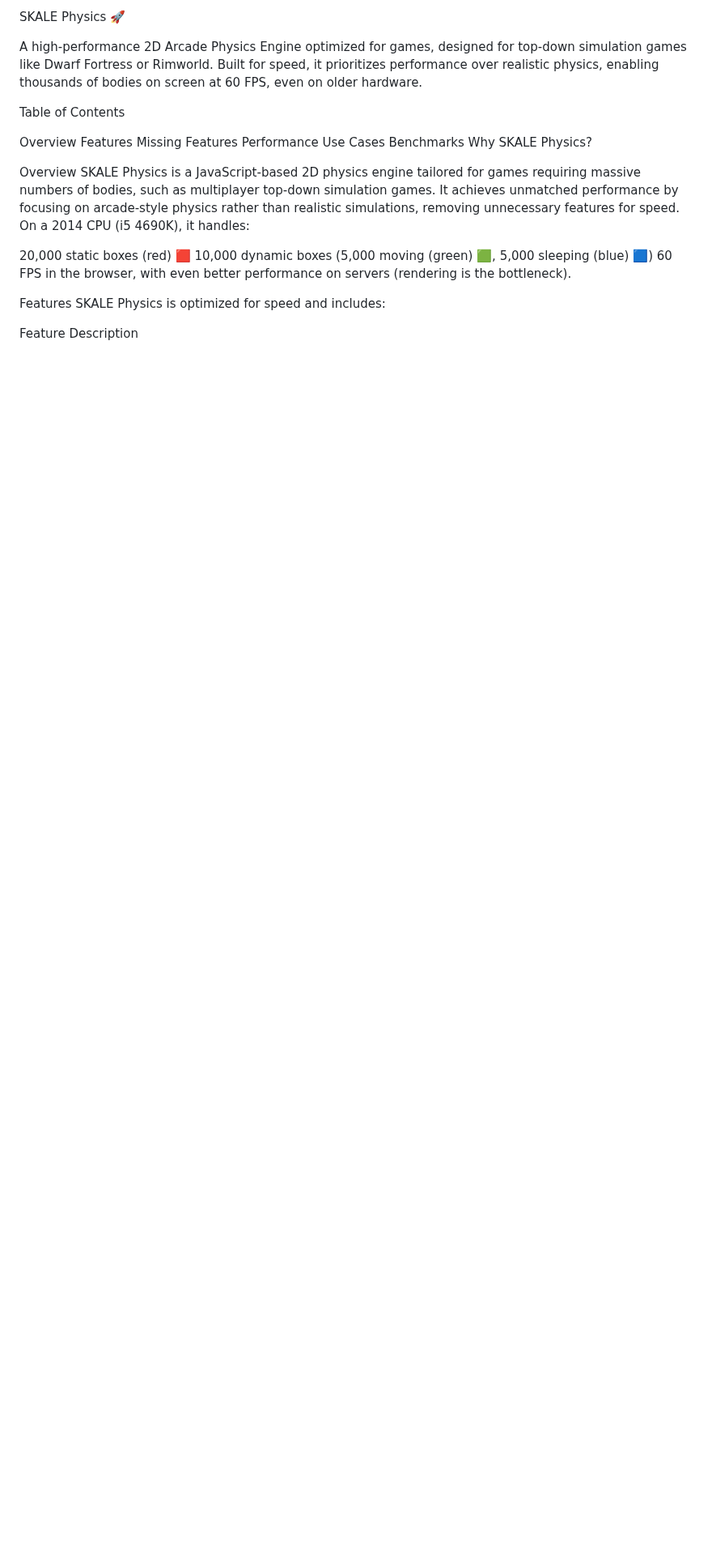
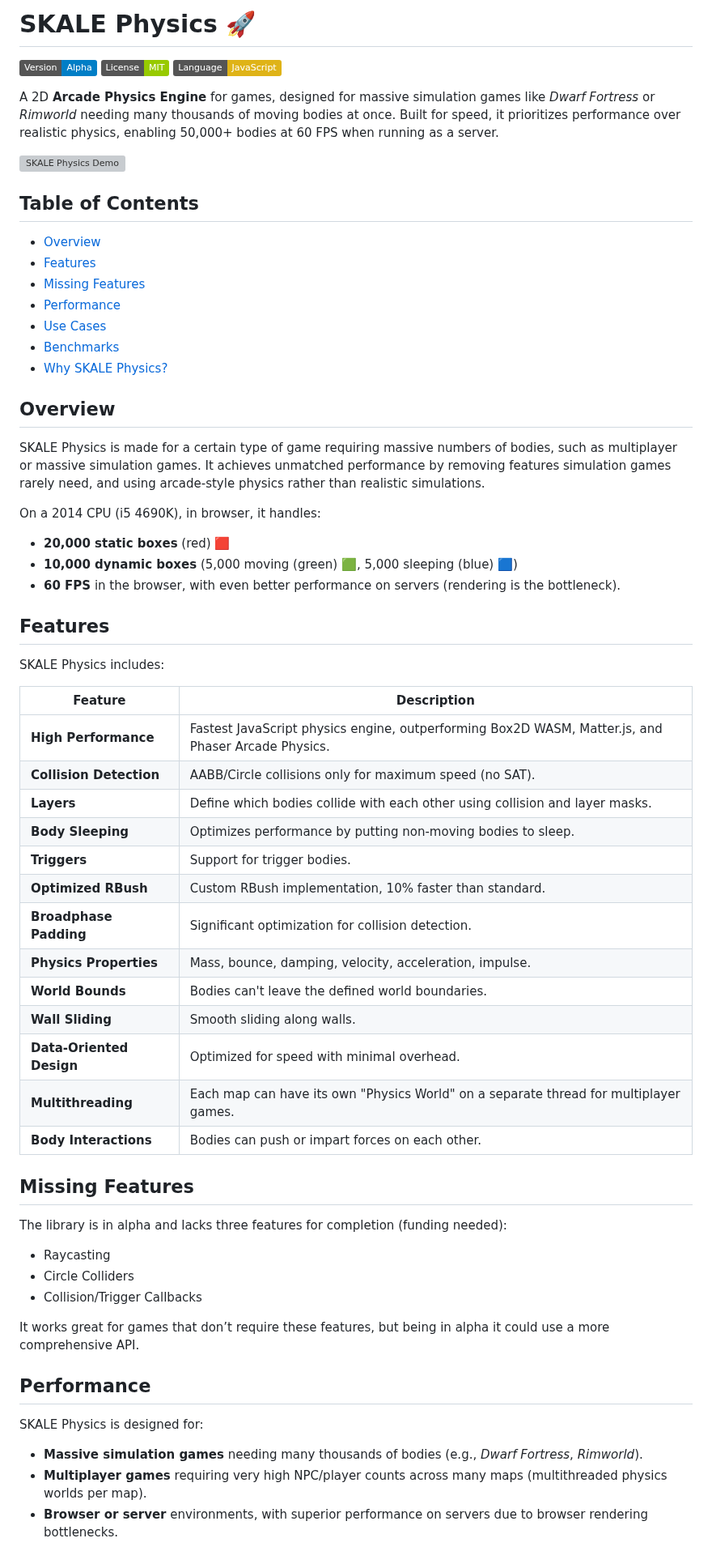
Before and after one commit to Gabriel-xyz/SKALE-Physics, a Markdown page: README.md, the part around one of its changes. Shown at 81% size. GitHub-like rendering; badges without logos; blank space fills up the shorter version; grey boxes are pictures that could not be loaded.

```diff
--- a/README.md
+++ b/README.md
@@ -1,32 +1,58 @@
-SKALE Physics 🚀
+# SKALE Physics 🚀
 
-A high-performance 2D Arcade Physics Engine optimized for games, designed for top-down simulation games like Dwarf Fortress or Rimworld. Built for speed, it prioritizes performance over realistic physics, enabling thousands of bodies on screen at 60 FPS, even on older hardware.
+![Alpha Version](https://img.shields.io/badge/Version-Alpha-blue) ![License](https://img.shields.io/badge/License-MIT-green) ![Language](https://img.shields.io/badge/Language-JavaScript-yellow)
 
-Table of Contents
+A 2D **Arcade Physics Engine** for games, designed for massive simulation games like *Dwarf Fortress* or *Rimworld* needing many thousands of moving bodies at once. Built for speed, it prioritizes performance over realistic physics, enabling 50,000+ bodies at 60 FPS when running as a server.
 
-Overview
-Features
-Missing Features
-Performance
-Use Cases
-Benchmarks
-Why SKALE Physics?
+![SKALE Physics Demo](https://raw.githubusercontent.com/Gabriel-xyz/SKALE-Physics/main/screenshot.jpg)
 
-Overview
-SKALE Physics is a JavaScript-based 2D physics engine tailored for games requiring massive numbers of bodies, such as multiplayer top-down simulation games. It achieves unmatched performance by focusing on arcade-style physics rather than realistic simulations, removing unnecessary features for speed.
-On a 2014 CPU (i5 4690K), it handles:
+## Table of Contents
+- [Overview](#overview)
+- [Features](#features)
+- [Missing Features](#missing-features)
+- [Performance](#performance)
+- [Use Cases](#use-cases)
+- [Benchmarks](#benchmarks)
+- [Why SKALE Physics?](#why-skale-physics)
 
-20,000 static boxes (red) 🟥
-10,000 dynamic boxes (5,000 moving (green) 🟩, 5,000 sleeping (blue) 🟦)
-60 FPS in the browser, with even better performance on servers (rendering is the bottleneck).
+## Overview
+SKALE Physics is made for a certain type of game requiring massive numbers of bodies, such as multiplayer or massive simulation games. It achieves unmatched performance by removing features simulation games rarely need, and using arcade-style physics rather than realistic simulations.
 
-Features
-SKALE Physics is optimized for speed and includes:
+On a 2014 CPU (i5 4690K), in browser, it handles:
+- **20,000 static boxes** (red) 🟥
+- **10,000 dynamic boxes** (5,000 moving (green) 🟩, 5,000 sleeping (blue) 🟦)
+- **60 FPS** in the browser, with even better performance on servers (rendering is the bottleneck).
 
+## Features
+SKALE Physics includes:
 
+| Feature | Description |
+|---------|-------------|
+| **High Performance** | Fastest JavaScript physics engine, outperforming Box2D WASM, Matter.js, and Phaser Arcade Physics. |
+| **Collision Detection** | AABB/Circle collisions only for maximum speed (no SAT). |
+| **Layers** | Define which bodies collide with each other using collision and layer masks. |
+| **Body Sleeping** | Optimizes performance by putting non-moving bodies to sleep. |
+| **Triggers** | Support for trigger bodies. |
+| **Optimized RBush** | Custom RBush implementation, 10% faster than standard. |
+| **Broadphase Padding** | Significant optimization for collision detection. |
+| **Physics Properties** | Mass, bounce, damping, velocity, acceleration, impulse. |
+| **World Bounds** | Bodies can't leave the defined world boundaries. |
+| **Wall Sliding** | Smooth sliding along walls. |
+| **Data-Oriented Design** | Optimized for speed with minimal overhead. |
+| **Multithreading** | Each map can have its own "Physics World" on a separate thread for multiplayer games. |
+| **Body Interactions** | Bodies can push or impart forces on each other. |
 
-Feature
-Description
+## Missing Features
+The library is in alpha and lacks three features for completion (funding needed):
+- Raycasting
+- Circle Colliders
+- Collision/Trigger Callbacks
 
+It works great for games that don’t require these features, but being in alpha it could use a more comprehensive API.
 
+## Performance
+SKALE Physics is designed for:
+- **Massive simulation games** needing many thousands of bodies (e.g., *Dwarf Fortress*, *Rimworld*).
+- **Multiplayer games** requiring very high NPC/player counts across many maps (multithreaded physics worlds per map).
+- **Browser or server** environments, with superior performance on servers due to browser rendering bottlenecks.
 
```
Also changed, not shown: other parts of README.md (+15 -103 lines).
